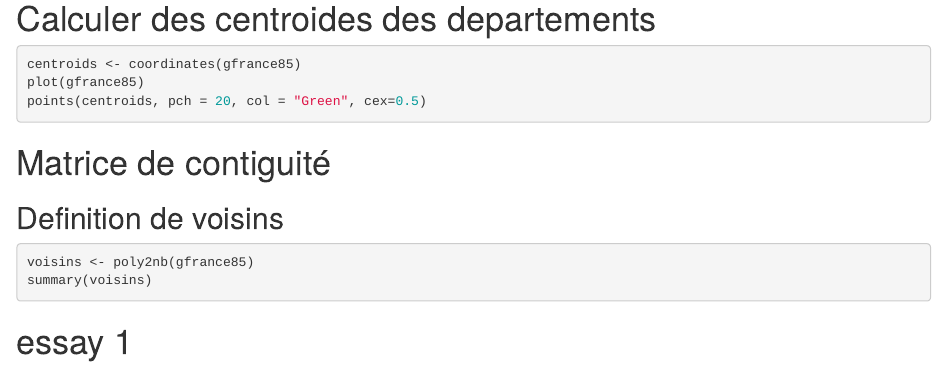
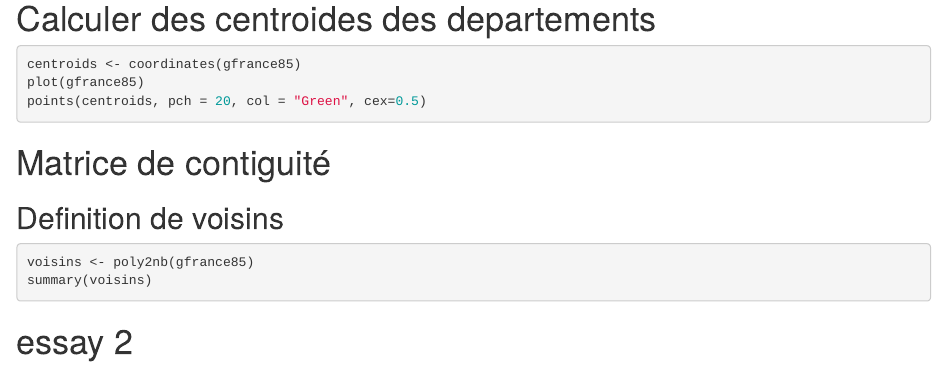
Before and after one commit to MaiChiDO/Projet-ES, an R Markdown document (Projet.Rmd): the page in a window 1100 px wide, from 800 px down. Rendered offline with R 4.5, knitr and Pandoc, with nearby package versions; the code chunks are not run, so their results and figures are left out.

Commit message:
Projet
essay2

````diff
--- a/Projet.Rmd
+++ b/Projet.Rmd
@@ -60,4 +60,4 @@ voisins <- poly2nb(gfrance85)
 summary(voisins)
 ```
 
-# essay 1
+# essay 2
````
